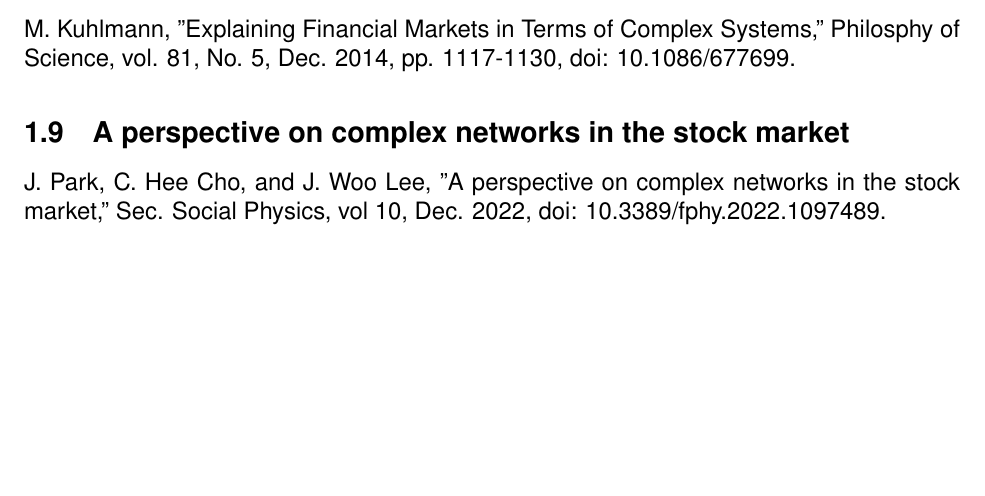
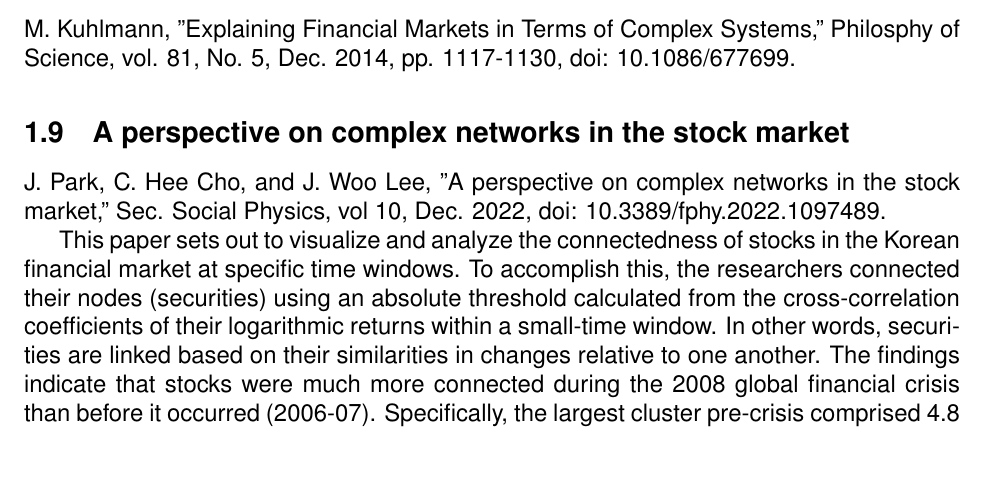
Before and after one commit to rjudy1/ComplexSystemsProject, a LaTeX document (Literature Review/review.tex): part of page 3 of 3 before the commit and part of page 3 of 4 after it, cut so that both start at the same text, the shorter picture padded with empty space. Compiled offline with pdfLaTeX.

Commit message:
First two papers

```diff
--- a/Literature Review/review.tex
+++ b/Literature Review/review.tex
@@ -77,6 +77,7 @@ M. Kuhlmann, "Explaining Financial Markets in Terms of Complex Systems," Philosp
 \subsection{A perspective on complex networks in the stock market}
 J. Park, C. Hee Cho, and J. Woo Lee, "A perspective on complex networks in the stock market," Sec. Social Physics, vol 10, Dec. 2022, doi: 10.3389/fphy.2022.1097489.
 
+This paper sets out to visualize and analyze the connectedness of stocks in the Korean financial market at specific time windows. To accomplish this, the researchers connected their nodes (securities) using an absolute threshold calculated from the cross-correlation coefficients of their logarithmic returns within a small-time window. In other words, securities are linked based on their similarities in changes relative to one another. The findings indicate that stocks were much more connected during the 2008 global financial crisis than before it occurred (2006-07). Specifically, the largest cluster pre-crisis comprised 4.8% of securities, whereas post-crisis, the largest cluster increased to around 20%. The researchers focused on analyzing the overall structure of the Korean market, but it appears possible to analyze the variance of any stock and determine if there is a high cross-correlation with others after a set period, effectively allowing for a form of market prediction. Additionally, the researchers only considered a small time window, less than a year, for market analysis; a more comprehensive representation of the network might have been obtained over a longer time period.
 
 \section{Q2: ChatGPT Topic Description}
 % TODO: insert sequence of prompts and responses
```
Also changed, not shown: Literature Review/Papers/A_perspective_on_complex_networks_in_the_stock_mar.pdf (added), Literature Review/Papers/Kuhlmann-ExplainingFinancialMarkets-2014.pdf (added), Literature Review/Papers/The Relevance of Broker Networks for Information Diffusion in the Stock Market.pdf (added).
